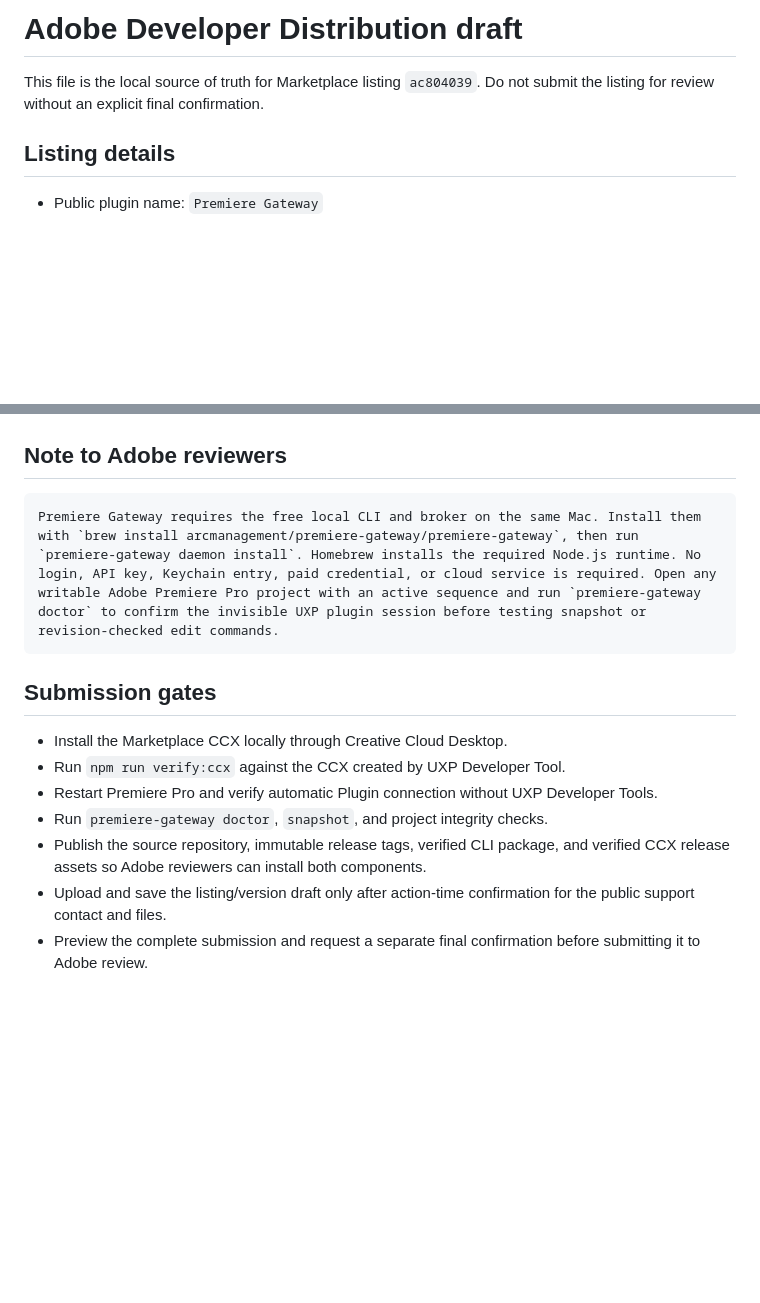
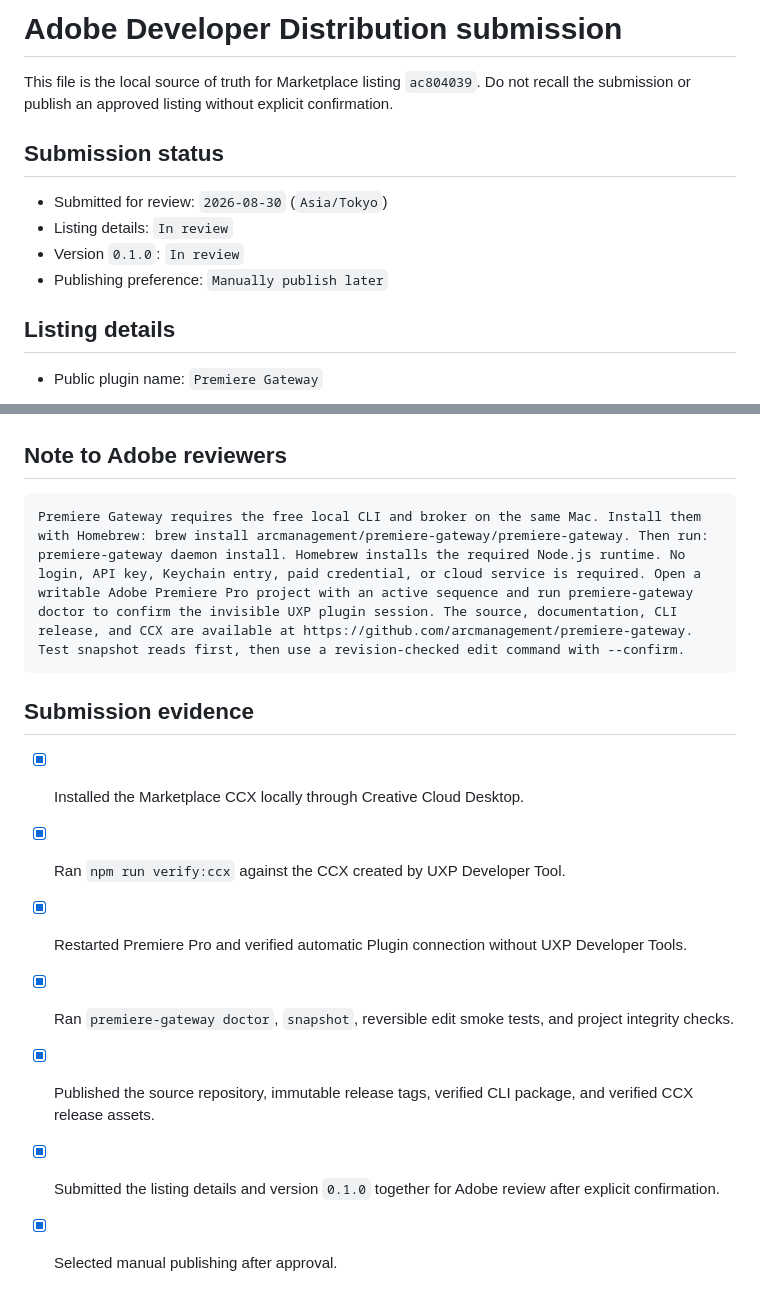
Before and after one commit to arcmanagement/gateway-for-premiere, a Markdown page: docs/marketplace-listing.md, 2 parts joined by grey strips. Rendered like a GitHub page; blank space fills up the shorter version.

Commit message:
docs: record Adobe review submission

````diff
--- a/docs/marketplace-listing.md
+++ b/docs/marketplace-listing.md
@@ -1,7 +1,14 @@
-# Adobe Developer Distribution draft
+# Adobe Developer Distribution submission
 
 This file is the local source of truth for Marketplace listing `ac804039`.
-Do not submit the listing for review without an explicit final confirmation.
+Do not recall the submission or publish an approved listing without explicit confirmation.
+
+## Submission status
+
+- Submitted for review: `2026-08-30` (`Asia/Tokyo`)
+- Listing details: `In review`
+- Version `0.1.0`: `In review`
+- Publishing preference: `Manually publish later`
 
 ## Listing details
 
@@ -56,15 +63,15 @@ Do not submit the listing for review without an explicit final confirmation.
 ## Note to Adobe reviewers
 
 ```text
-Premiere Gateway requires the free local CLI and broker on the same Mac. Install them with `brew install arcmanagement/premiere-gateway/premiere-gateway`, then run `premiere-gateway daemon install`. Homebrew installs the required Node.js runtime. No login, API key, Keychain entry, paid credential, or cloud service is required. Open any writable Adobe Premiere Pro project with an active sequence and run `premiere-gateway doctor` to confirm the invisible UXP plugin session before testing snapshot or revision-checked edit commands.
+Premiere Gateway requires the free local CLI and broker on the same Mac. Install them with Homebrew: brew install arcmanagement/premiere-gateway/premiere-gateway. Then run: premiere-gateway daemon install. Homebrew installs the required Node.js runtime. No login, API key, Keychain entry, paid credential, or cloud service is required. Open a writable Adobe Premiere Pro project with an active sequence and run premiere-gateway doctor to confirm the invisible UXP plugin session. The source, documentation, CLI release, and CCX are available at https://github.com/arcmanagement/premiere-gateway. Test snapshot reads first, then use a revision-checked edit command with --confirm.
 ```
 
-## Submission gates
+## Submission evidence
 
-- Install the Marketplace CCX locally through Creative Cloud Desktop.
-- Run `npm run verify:ccx` against the CCX created by UXP Developer Tool.
-- Restart Premiere Pro and verify automatic Plugin connection without UXP Developer Tools.
-- Run `premiere-gateway doctor`, `snapshot`, and project integrity checks.
-- Publish the source repository, immutable release tags, verified CLI package, and verified CCX release assets so Adobe reviewers can install both components.
-- Upload and save the listing/version draft only after action-time confirmation for the public support contact and files.
-- Preview the complete submission and request a separate final confirmation before submitting it to Adobe review.
+- [x] Installed the Marketplace CCX locally through Creative Cloud Desktop.
+- [x] Ran `npm run verify:ccx` against the CCX created by UXP Developer Tool.
+- [x] Restarted Premiere Pro and verified automatic Plugin connection without UXP Developer Tools.
+- [x] Ran `premiere-gateway doctor`, `snapshot`, reversible edit smoke tests, and project integrity checks.
+- [x] Published the source repository, immutable release tags, verified CLI package, and verified CCX release assets.
+- [x] Submitted the listing details and version `0.1.0` together for Adobe review after explicit confirmation.
+- [x] Selected manual publishing after approval.
````
